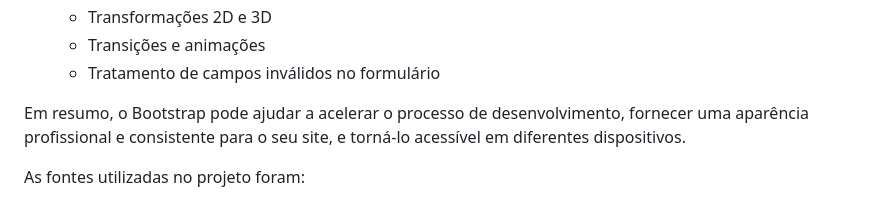
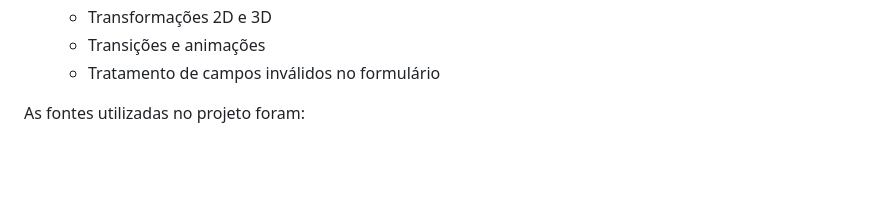
Before and after one commit to SuellenDiass/css-site-hbo-max, a Markdown page: README.md, the part around the change. Rendered like a GitHub page; blank space fills up the shorter version.

Commit message:
Update README.md
alterações readme

```diff
--- a/README.md
+++ b/README.md
@@ -56,7 +56,6 @@ Clonando o site do HBO Max
   - Tratamento de campos inválidos no formulário
 
 
-Em resumo, o Bootstrap pode ajudar a acelerar o processo de desenvolvimento, fornecer uma aparência profissional e consistente para o seu site, e torná-lo acessível em diferentes dispositivos.
 
 As fontes utilizadas no projeto foram:
 
```
